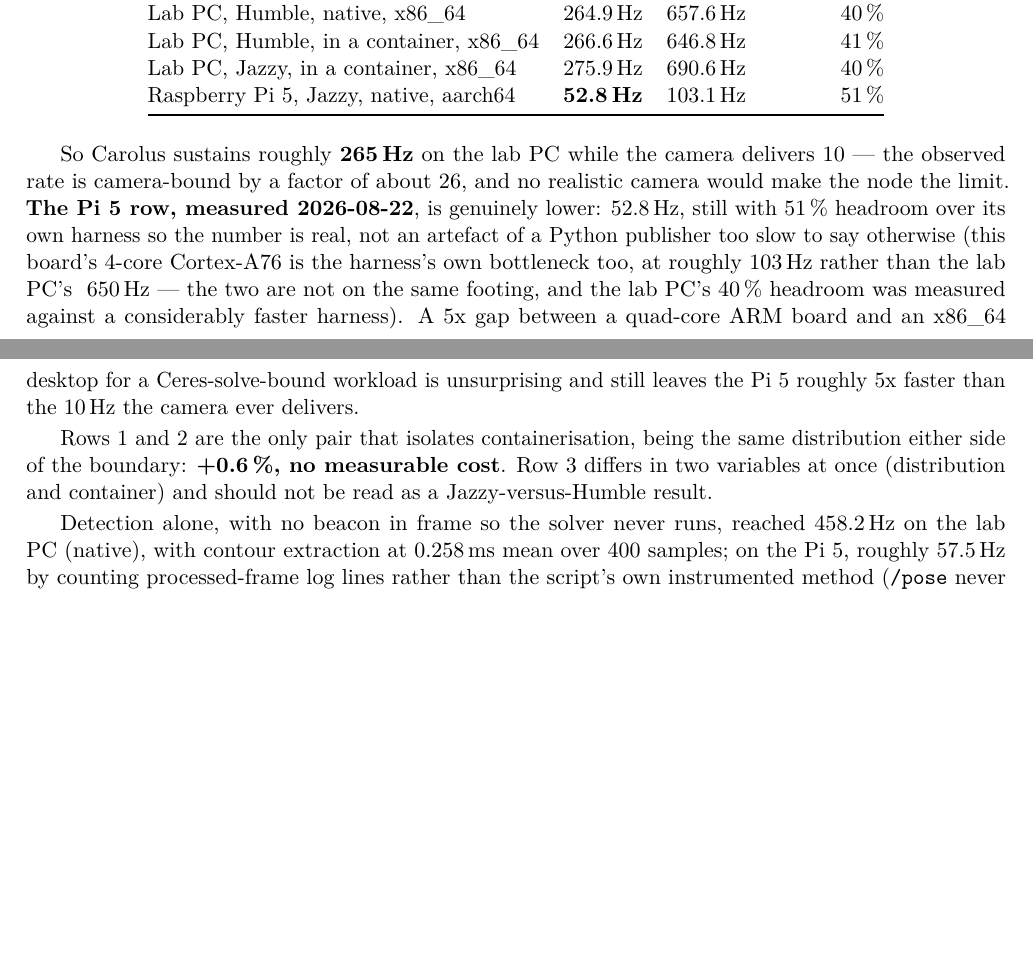
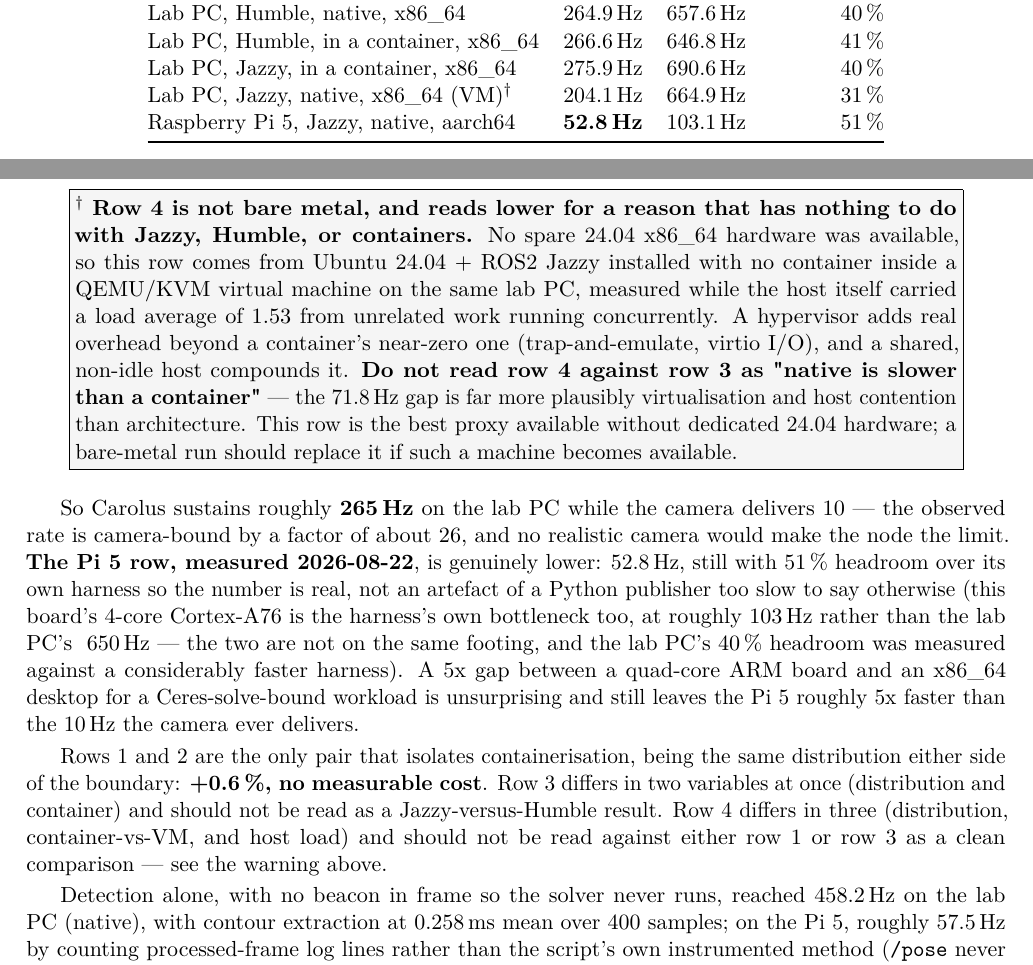
Before and after one commit to Arracheur2Bonnet/robotmaster, a LaTeX document (raspberry5-carolus-ros2/technical-ros2.tex): two parts of pages 13 and 14 of 16 before the commit and two parts of pages 13 and 14 of 17 after it, joined at a grey line, cut so that both start at the same text, the shorter picture padded with empty space. Compiled offline with pdfLaTeX.

Commit message:
Add the native x86_64/24.04 max-rate row, honestly caveated (VM, shared host)
Answers Hector's Q2 (reproduce on 24.04 natively, no container) with the
best proxy available -- no spare 24.04 hardware on hand: a QEMU/KVM VM,
Ubuntu 24.04.3, ROS2 Jazzy installed with no container.

204.1 Hz, valid (31% headroom over its own harness). Lower than the
container's 275.9 Hz, and the manual says explicitly not to read that as
"native is slower than a container" -- the host carried a load average of
1.53 from unrelated concurrent work while measuring, stacked on top of
KVM's own unavoidable overhead that a container doesn't pay. The gap is
far more plausibly virtualisation + host contention than architecture.

Getting this measurement required working through four real infrastructure
bugs in the test setup itself, not the project: a kernel-cmdline datasource
path with an unexpanded shell glob that silently dropped autoinstall into
an interactive TUI; -kernel/-initrd flags that forced a post-install reboot
back into the live installer instead of the disk's own GRUB, restarting the
whole install; an interface-name mismatch (enp0s2 vs the actual ens3) that
left the VM with no network; and a kill -0 check run as an unprivileged
user against a root-owned process, which can't distinguish "gone" from
"permission denied" and reported an install finished 10 minutes early.
Full account, including the no-root disk-editing workaround via a
privileged docker container and qemu-nbd, in journal.md.

Flagged rather than pursued further: mid-session the user mentioned Hector
may have offered real 24.04 hardware for exactly this kind of testing.
This row should be replaced outright, not kept alongside, if that becomes
available.

Verified by compiling: 0 errors, 0 undefined references, 0 overfull, 17
pages.

Co-Authored-By: Claude Opus 5 <noreply@anthropic.com>

```diff
--- a/raspberry5-carolus-ros2/technical-ros2.tex
+++ b/raspberry5-carolus-ros2/technical-ros2.tex
@@ -761,10 +761,26 @@ as it can and compares \texttt{/pose} against its own achieved rate.
 Lab PC, Humble, native, x86\_64        & 264.9\,Hz & 657.6\,Hz & 40\,\% \\
 Lab PC, Humble, in a container, x86\_64 & 266.6\,Hz & 646.8\,Hz & 41\,\% \\
 Lab PC, Jazzy, in a container, x86\_64  & 275.9\,Hz & 690.6\,Hz & 40\,\% \\
+Lab PC, Jazzy, native, x86\_64 (VM)$^\dagger$ & 204.1\,Hz & 664.9\,Hz & 31\,\% \\
 Raspberry Pi 5, Jazzy, native, aarch64 & \textbf{52.8\,Hz} & 103.1\,Hz & 51\,\% \\
 \bottomrule
 \end{tabular}
 \end{center}
+
+\begin{warningbox}
+\textbf{$^\dagger$ Row 4 is not bare metal, and reads lower for a reason
+that has nothing to do with Jazzy, Humble, or containers.} No spare 24.04
+x86\_64 hardware was available, so this row comes from Ubuntu 24.04 +
+ROS2 Jazzy installed with no container inside a QEMU/KVM virtual machine on
+the same lab PC, measured while the host itself carried a load average of
+1.53 from unrelated work running concurrently. A hypervisor adds real
+overhead beyond a container's near-zero one (trap-and-emulate, virtio I/O),
+and a shared, non-idle host compounds it. \textbf{Do not read row 4 against
+row 3 as "native is slower than a container"} --- the 71.8\,Hz gap is far
+more plausibly virtualisation and host contention than architecture. This
+row is the best proxy available without dedicated 24.04 hardware; a
+bare-metal run should replace it if such a machine becomes available.
+\end{warningbox}
 
 So Carolus sustains roughly \textbf{265\,Hz} on the lab PC while the camera
 delivers 10 --- the observed rate is camera-bound by a factor of about 26,
@@ -782,7 +798,10 @@ workload is unsurprising and still leaves the Pi 5 roughly 5x faster than the
 Rows 1 and 2 are the only pair that isolates containerisation, being the same
 distribution either side of the boundary: \textbf{+0.6\,\%, no measurable
 cost}. Row 3 differs in two variables at once (distribution and container)
-and should not be read as a Jazzy-versus-Humble result.
+and should not be read as a Jazzy-versus-Humble result. Row 4 differs in
+three (distribution, container-vs-VM, and host load) and should not be read
+against either row 1 or row 3 as a clean comparison --- see the warning
+above.
 
 Detection alone, with no beacon in frame so the solver never runs, reached
 458.2\,Hz on the lab PC (native), with contour extraction at 0.258\,ms mean
```
